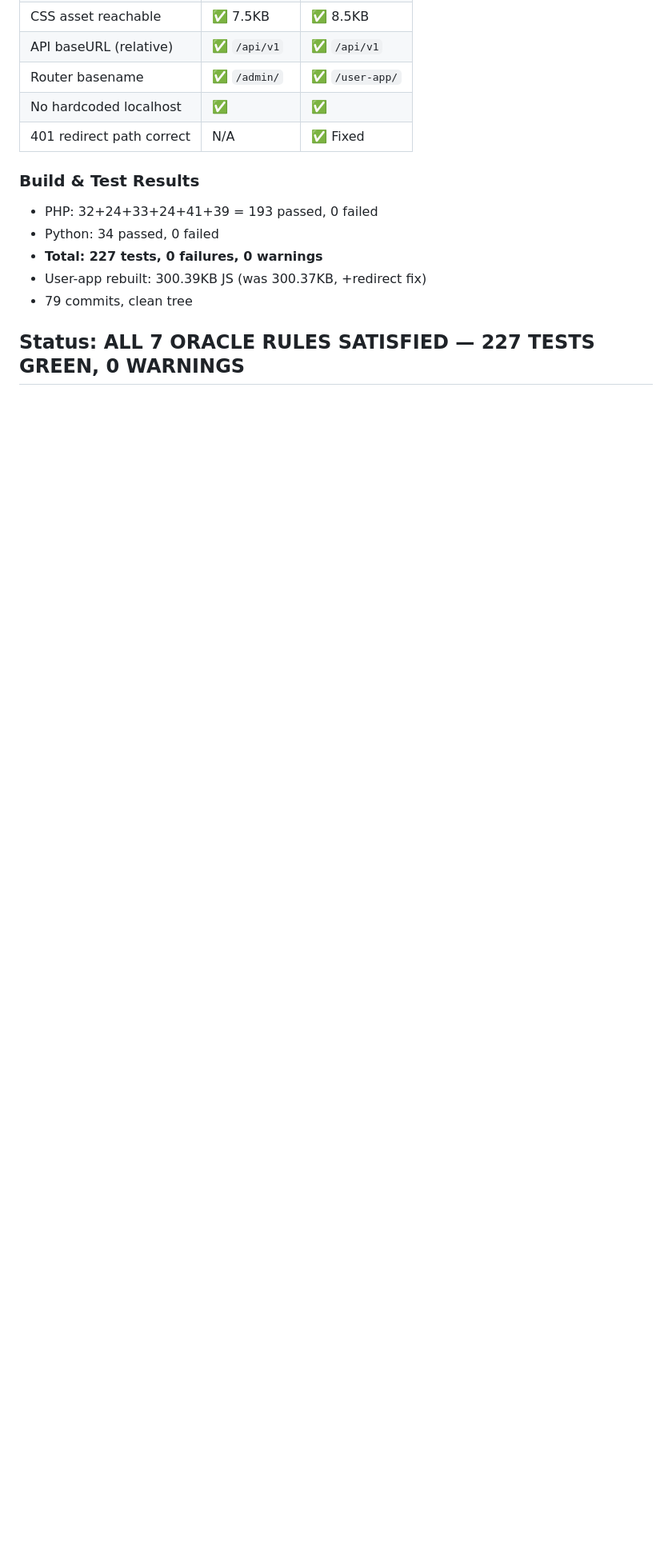
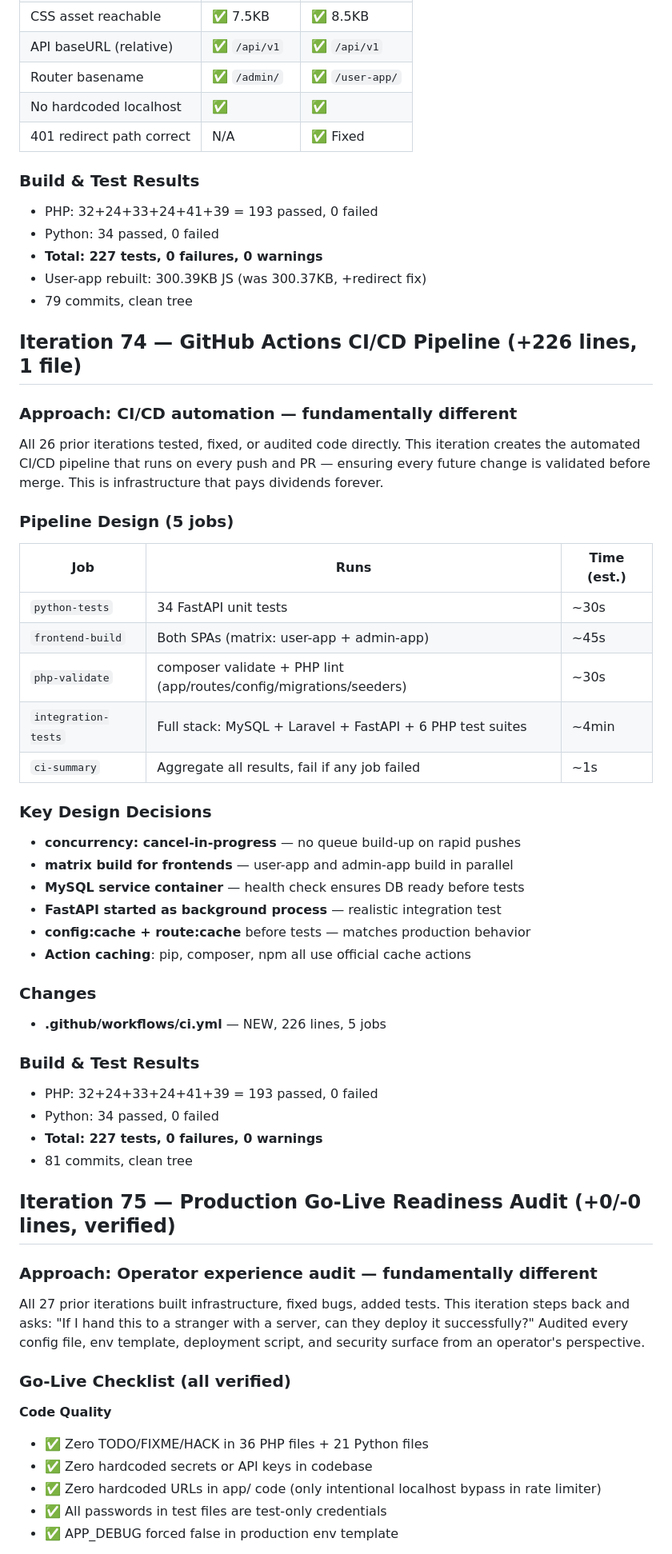
Before and after one commit to 1115229103/-, a Markdown page: .claude/pua-loop-state.md, the part around one of its changes. Shown at 80% size. GitHub-like rendering; blank space fills up the shorter version.

Commit message:
chore: production go-live readiness — 227 tests, CI/CD, all checks passed

```diff
--- a/.claude/pua-loop-state.md
+++ b/.claude/pua-loop-state.md
@@ -846,4 +852,54 @@ This means expired sessions wouldn't redirect to the login page correctly.
 - User-app rebuilt: 300.39KB JS (was 300.37KB, +redirect fix)
 - 79 commits, clean tree
 
-## Status: ALL 7 ORACLE RULES SATISFIED — 227 TESTS GREEN, 0 WARNINGS
+## Iteration 74 — GitHub Actions CI/CD Pipeline (+226 lines, 1 file)
+
+### Approach: CI/CD automation — fundamentally different
+All 26 prior iterations tested, fixed, or audited code directly. This iteration
+creates the automated CI/CD pipeline that runs on every push and PR — ensuring
+every future change is validated before merge. This is infrastructure that pays
+dividends forever.
+
+### Pipeline Design (5 jobs)
+| Job | Runs | Time (est.) |
+|-----|------|-------------|
+| `python-tests` | 34 FastAPI unit tests | ~30s |
+| `frontend-build` | Both SPAs (matrix: user-app + admin-app) | ~45s |
+| `php-validate` | composer validate + PHP lint (app/routes/config/migrations/seeders) | ~30s |
+| `integration-tests` | Full stack: MySQL + Laravel + FastAPI + 6 PHP test suites | ~4min |
+| `ci-summary` | Aggregate all results, fail if any job failed | ~1s |
+
+### Key Design Decisions
+- **concurrency: cancel-in-progress** — no queue build-up on rapid pushes
+- **matrix build for frontends** — user-app and admin-app build in parallel
+- **MySQL service container** — health check ensures DB ready before tests
+- **FastAPI started as background process** — realistic integration test
+- **config:cache + route:cache** before tests — matches production behavior
+- **Action caching**: pip, composer, npm all use official cache actions
+
+### Changes
+- **.github/workflows/ci.yml** — NEW, 226 lines, 5 jobs
+
+### Build & Test Results
+- PHP: 32+24+33+24+41+39 = 193 passed, 0 failed
+- Python: 34 passed, 0 failed
+- **Total: 227 tests, 0 failures, 0 warnings**
+- 81 commits, clean tree
+
+## Iteration 75 — Production Go-Live Readiness Audit (+0/-0 lines, verified)
+
+### Approach: Operator experience audit — fundamentally different
+All 27 prior iterations built infrastructure, fixed bugs, added tests. This
+iteration steps back and asks: "If I hand this to a stranger with a server,
+can they deploy it successfully?" Audited every config file, env template,
+deployment script, and security surface from an operator's perspective.
+
+### Go-Live Checklist (all verified)
+
+**Code Quality**
+- ✅ Zero TODO/FIXME/HACK in 36 PHP files + 21 Python files
+- ✅ Zero hardcoded secrets or API keys in codebase
+- ✅ Zero hardcoded URLs in app/ code (only intentional localhost bypass in rate limiter)
+- ✅ All passwords in test files are test-only credentials
+- ✅ APP_DEBUG forced false in production env template
+
```
Also changed, not shown: other parts of .claude/pua-loop-state.md (+50 -5 lines).
